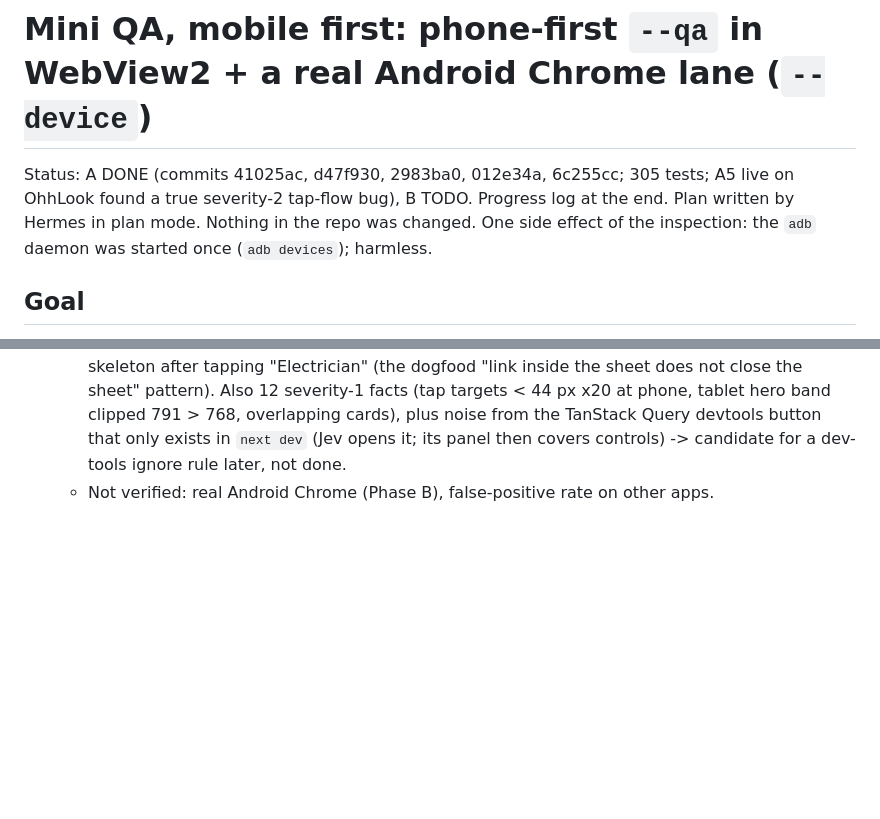
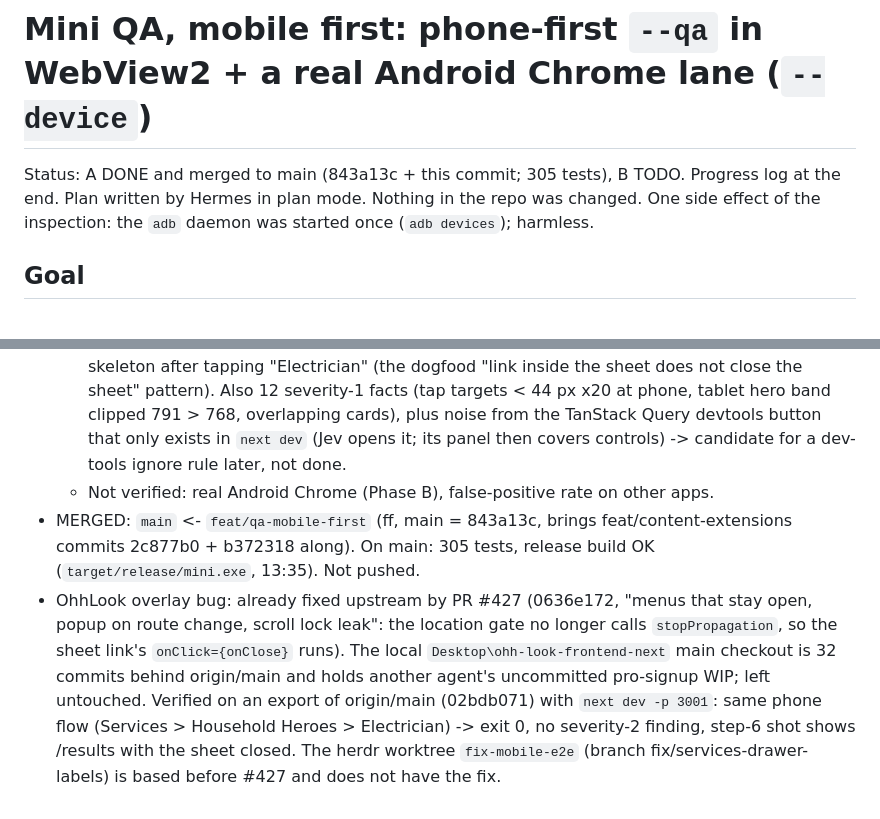
Before and after one commit to DavidEscobar2707/mini-browser, a Markdown page: plans/010-mobile-first-qa.md, 2 parts joined by grey strips. Drawn GitHub-style; blank space fills up the shorter version.

Commit message:
plan(010): merged to main; OhhLook sheet bug already fixed upstream (#427), verified

```diff
--- a/plans/010-mobile-first-qa.md
+++ b/plans/010-mobile-first-qa.md
@@ -1,6 +1,6 @@
 # Mini QA, mobile first: phone-first `--qa` in WebView2 + a real Android Chrome lane (`--device`)
 
-Status: A DONE (commits 41025ac, d47f930, 2983ba0, 012e34a, 6c255cc; 305 tests; A5 live on OhhLook found a true severity-2 tap-flow bug), B TODO. Progress log at the end.
+Status: A DONE and merged to main (843a13c + this commit; 305 tests), B TODO. Progress log at the end.
 Plan written by Hermes in plan mode. Nothing in the repo was changed. One side effect of the inspection: the `adb` daemon was started once (`adb devices`); harmless.
 
 ## Goal
@@ -1388,3 +1388,5 @@ Open questions for David (defaults chosen so work can start without answers):
   - `--qa http://localhost:3000 --section navigation`: exit 0, 27.8 s, 16 Jev calls. Header `- Viewports: phone (explored), tablet, desktop (explored)`; shots `phone-step-01..03.jpg`, `desktop-step-01..05.jpg`. Phone: 4 steps inside the nav region only (Jev said DONE after the menu sheet); desktop: 6 steps. Two severity-1 geometry facts at phone (covered header link while the sheet is open; 2 tap targets under 44 px).
   - `--qa http://localhost:3000 --steps 12` (whole page): exit 1, 35 s, 27 Jev calls, 24 steps. TRUE POSITIVE at phone step 6: `[2] Overlay stayed open across a navigation — / -> /results?category=household-heroes-electrician&zip=92008, div.fixed:nth-of-type(4) still open`. Screenshot checked by eye: the "Household Heroes" services sheet stays on top of the results page skeleton after tapping "Electrician" (the dogfood "link inside the sheet does not close the sheet" pattern). Also 12 severity-1 facts (tap targets < 44 px x20 at phone, tablet hero band clipped 791 > 768, overlapping cards), plus noise from the TanStack Query devtools button that only exists in `next dev` (Jev opens it; its panel then covers controls) -> candidate for a dev-tools ignore rule later, not done.
   - Not verified: real Android Chrome (Phase B), false-positive rate on other apps.
+- MERGED: `main` <- `feat/qa-mobile-first` (ff, main = 843a13c, brings feat/content-extensions commits 2c877b0 + b372318 along). On main: 305 tests, release build OK (`target/release/mini.exe`, 13:35). Not pushed.
+- OhhLook overlay bug: already fixed upstream by PR #427 (0636e172, "menus that stay open, popup on route change, scroll lock leak": the location gate no longer calls `stopPropagation`, so the sheet link's `onClick={onClose}` runs). The local `Desktop\ohh-look-frontend-next` main checkout is 32 commits behind origin/main and holds another agent's uncommitted pro-signup WIP; left untouched. Verified on an export of origin/main (02bdb071) with `next dev -p 3001`: same phone flow (Services > Household Heroes > Electrician) -> exit 0, no severity-2 finding, step-6 shot shows /results with the sheet closed. The herdr worktree `fix-mobile-e2e` (branch fix/services-drawer-labels) is based before #427 and does not have the fix.
```
